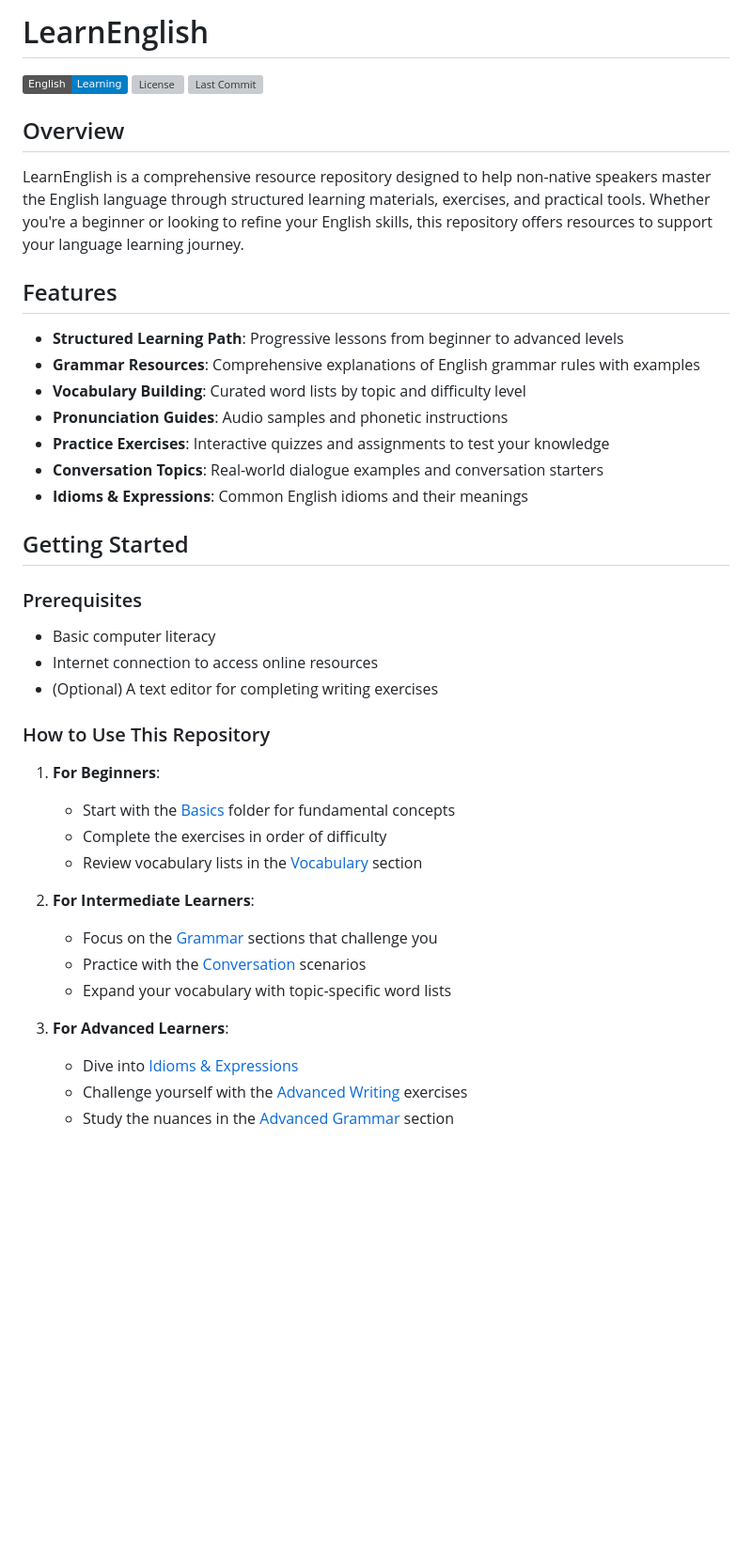
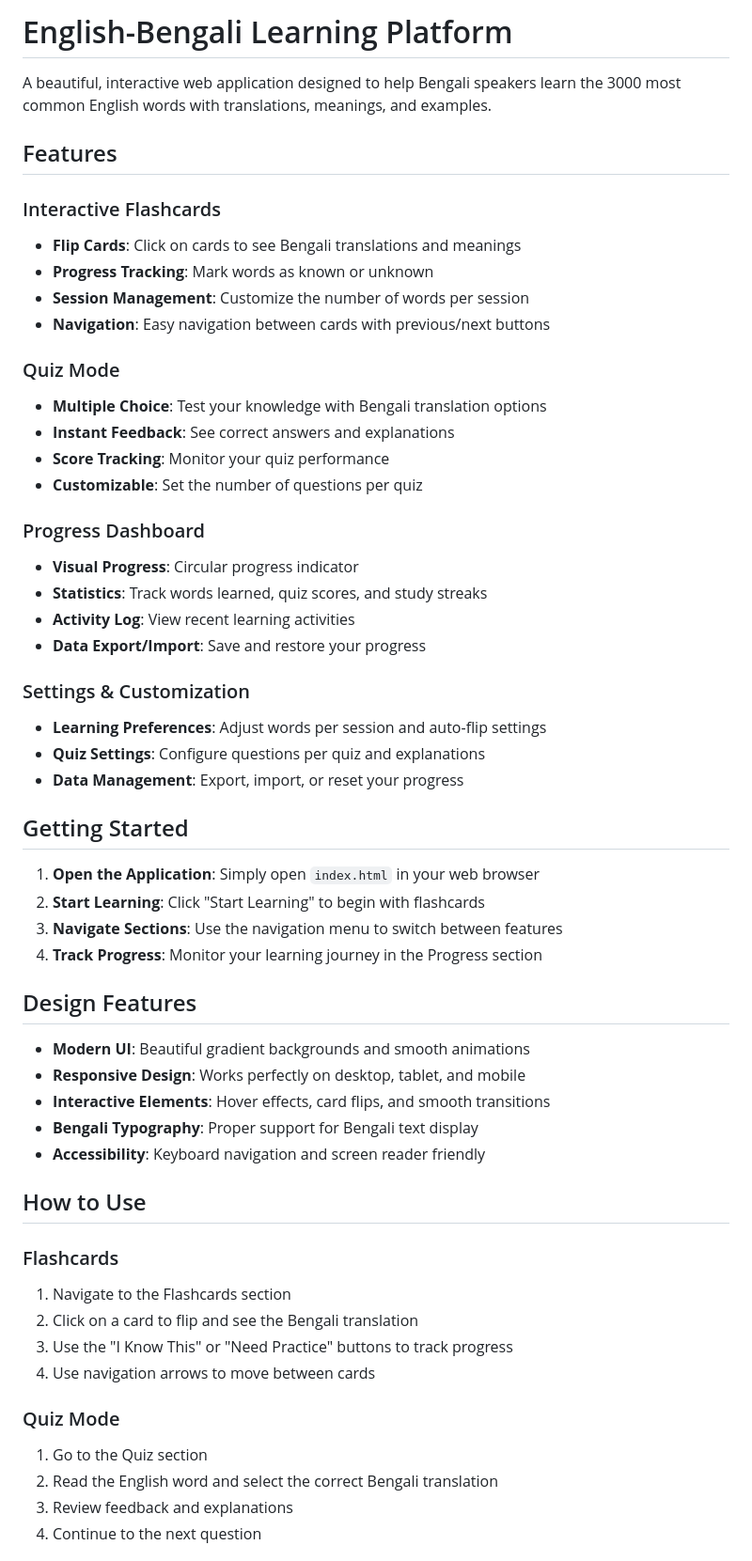
Before and after one commit to AdilShamim8/LearnEnglish, a Markdown page: README.md, the part around one of its changes. Shown at 94% size. Rendered like a GitHub page; badges without logos; blank space fills up the shorter version; grey boxes are pictures that could not be loaded.

```diff
--- a/README.md
+++ b/README.md
@@ -1,45 +1,58 @@
-# LearnEnglish
+# English-Bengali Learning Platform
 
-![English Learning](https://img.shields.io/badge/English-Learning-blue)
-![License](https://img.shields.io/github/license/AdilShamim8/LearnEnglish)
-![Last Commit](https://img.shields.io/github/last-commit/AdilShamim8/LearnEnglish)
-
-## Overview
-
-LearnEnglish is a comprehensive resource repository designed to help non-native speakers master the English language through structured learning materials, exercises, and practical tools. Whether you're a beginner or looking to refine your English skills, this repository offers resources to support your language learning journey.
+A beautiful, interactive web application designed to help Bengali speakers learn the 3000 most common English words with translations, meanings, and examples.
 
 ## Features
 
-- **Structured Learning Path**: Progressive lessons from beginner to advanced levels
-- **Grammar Resources**: Comprehensive explanations of English grammar rules with examples
-- **Vocabulary Building**: Curated word lists by topic and difficulty level
-- **Pronunciation Guides**: Audio samples and phonetic instructions
-- **Practice Exercises**: Interactive quizzes and assignments to test your knowledge
-- **Conversation Topics**: Real-world dialogue examples and conversation starters
-- **Idioms & Expressions**: Common English idioms and their meanings
+### Interactive Flashcards
+- **Flip Cards**: Click on cards to see Bengali translations and meanings
+- **Progress Tracking**: Mark words as known or unknown
+- **Session Management**: Customize the number of words per session
+- **Navigation**: Easy navigation between cards with previous/next buttons
+
+### Quiz Mode
+- **Multiple Choice**: Test your knowledge with Bengali translation options
+- **Instant Feedback**: See correct answers and explanations
+- **Score Tracking**: Monitor your quiz performance
+- **Customizable**: Set the number of questions per quiz
+
+### Progress Dashboard
+- **Visual Progress**: Circular progress indicator
+- **Statistics**: Track words learned, quiz scores, and study streaks
+- **Activity Log**: View recent learning activities
+- **Data Export/Import**: Save and restore your progress
+
+### Settings & Customization
+- **Learning Preferences**: Adjust words per session and auto-flip settings
+- **Quiz Settings**: Configure questions per quiz and explanations
+- **Data Management**: Export, import, or reset your progress
 
 ## Getting Started
 
-### Prerequisites
+1. **Open the Application**: Simply open `index.html` in your web browser
+2. **Start Learning**: Click "Start Learning" to begin with flashcards
+3. **Navigate Sections**: Use the navigation menu to switch between features
+4. **Track Progress**: Monitor your learning journey in the Progress section
 
-- Basic computer literacy
-- Internet connection to access online resources
-- (Optional) A text editor for completing writing exercises
+## Design Features
 
-### How to Use This Repository
+- **Modern UI**: Beautiful gradient backgrounds and smooth animations
+- **Responsive Design**: Works perfectly on desktop, tablet, and mobile
+- **Interactive Elements**: Hover effects, card flips, and smooth transitions
+- **Bengali Typography**: Proper support for Bengali text display
+- **Accessibility**: Keyboard navigation and screen reader friendly
 
-1. **For Beginners**:
-   - Start with the [Basics](/basics/) folder for fundamental concepts
-   - Complete the exercises in order of difficulty
-   - Review vocabulary lists in the [Vocabulary](/vocabulary/) section
+## How to Use
 
-2. **For Intermediate Learners**:
-   - Focus on the [Grammar](/grammar/) sections that challenge you
-   - Practice with the [Conversation](/conversation/) scenarios
-   - Expand your vocabulary with topic-specific word lists
+### Flashcards
+1. Navigate to the Flashcards section
+2. Click on a card to flip and see the Bengali translation
+3. Use the "I Know This" or "Need Practice" buttons to track progress
+4. Use navigation arrows to move between cards
 
-3. **For Advanced Learners**:
-   - Dive into [Idioms & Expressions](/idioms/)
-   - Challenge yourself with the [Advanced Writing](/writing/advanced/) exercises
-   - Study the nuances in the [Advanced Grammar](/grammar/advanced/) section
+### Quiz Mode
+1. Go to the Quiz section
+2. Read the English word and select the correct Bengali translation
+3. Review feedback and explanations
+4. Continue to the next question
 
```
Also changed, not shown: other parts of README.md (+78 -40 lines).
